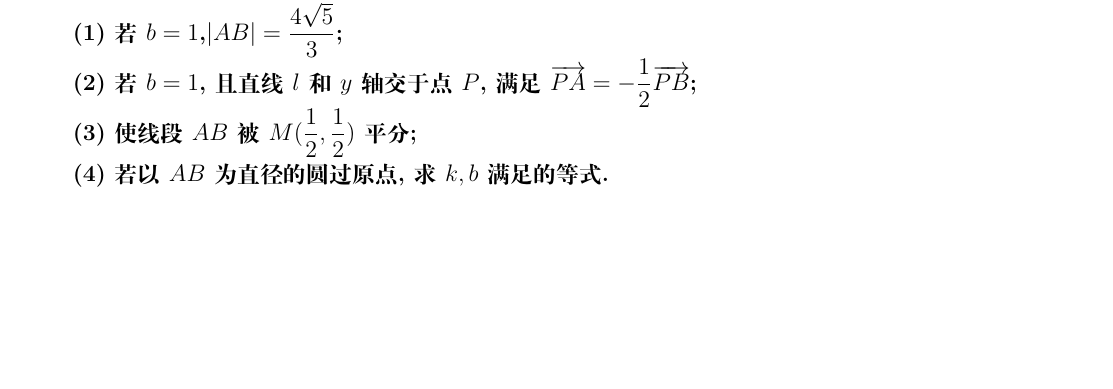
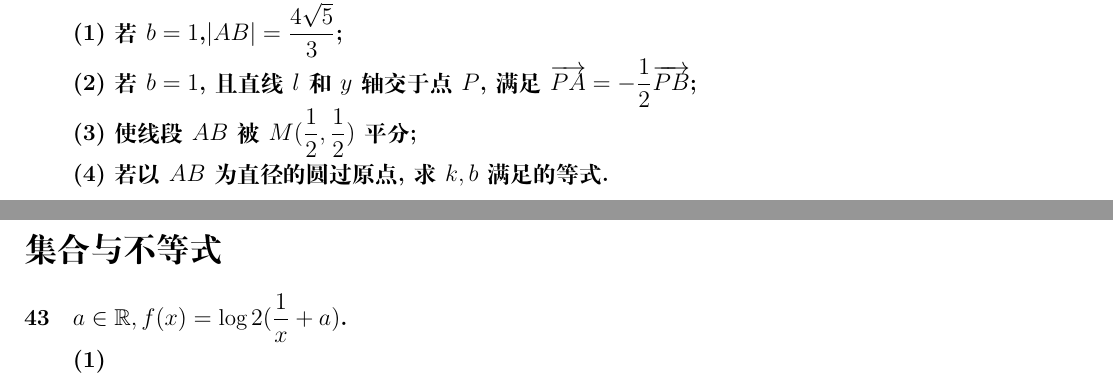
Before and after one commit to F1Justin/Note-Analysis, a LaTeX problem sheet (数学分析/Digital Homework Project.tex): part of page 12 of 12 before the commit and two parts of pages 12 and 13 of 13 after it, the two joined at a grey line, cut so that both start at the same text, the shorter picture padded with empty space. Compiled offline with XeLaTeX; a missing font is replaced by an installed copy or a similar font.

```diff
--- a/数学分析/Digital Homework Project.tex
+++ b/数学分析/Digital Homework Project.tex
@@ -13,6 +13,8 @@
 \usepackage{amsthm}
 \usepackage[fontsize=8pt]{fontsize}
 \setCJKmonofont{LXGW WenKai Mono}
+
+\graphicspath{{./pic/}}
 
 \geometry{papersize={21cm,29.7cm}}
 \geometry{left=1.2cm,right=1cm,top=2cm,bottom=3cm}
@@ -297,8 +299,10 @@
 \section{直线$l:y=kx+b$和椭圆$C:\dfrac{x^2}{4}+\dfrac{y^2}{2}=1$相交于$A,B$两点,按下列条件,求直线$l$的方程:\\(1)若$b=1$,$|AB|=\dfrac{4\sqrt{5}}{3}$;\\(2)若$b=1$,且直线$l$和$y$轴交于点$P$,满足$\xl{PA}=-\dfrac{1}{2}\xl{PB}$;\\(3)使线段$AB$被$M( \dfrac{1}{2},\dfrac{1}{2})$平分;\\(4)若以$AB$为直径的圆过原点,求$k,b$满足的等式.}
 \lge{}
 
+\newpage
+\part{集合与不等式}
 
-
+\section{$a \in \mathbb{R}, f(x)= \log{2}{(\dfrac{1}{x}+a)}$. \\(1) }
 
 
 
```
Also changed, not shown: 物理分析/物理分析.tex (+1 -0 lines), 数学分析/Digital Homework Project.pdf, 数学分析/pic/41.eps (renamed from 数学分析/41.eps), 数学分析/pic/DHP.png (renamed from 数学分析/DHP.png).
